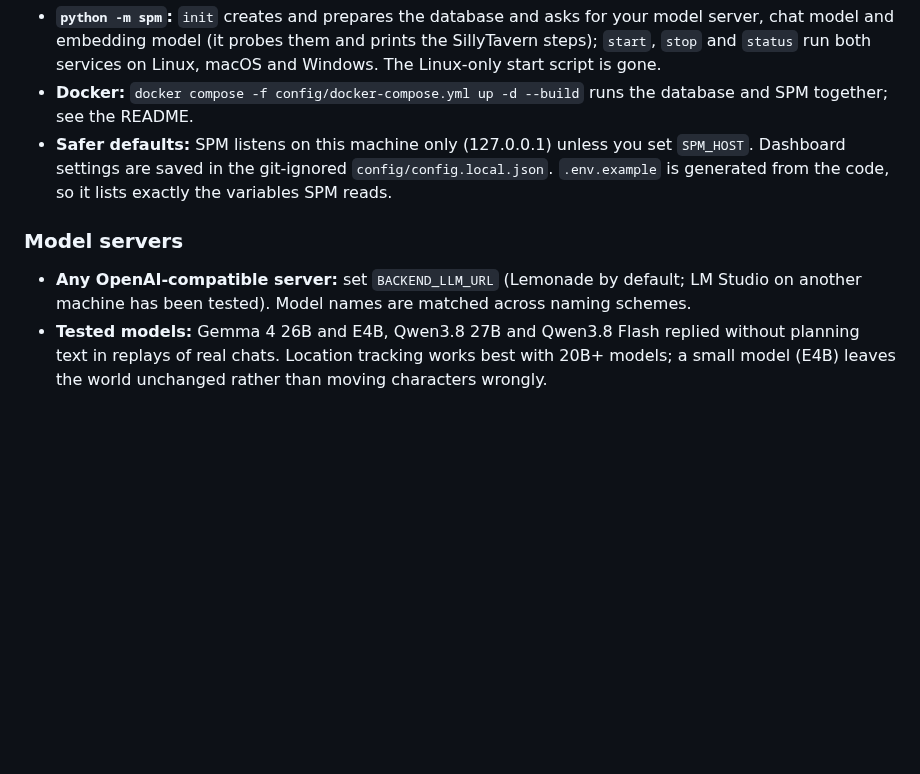
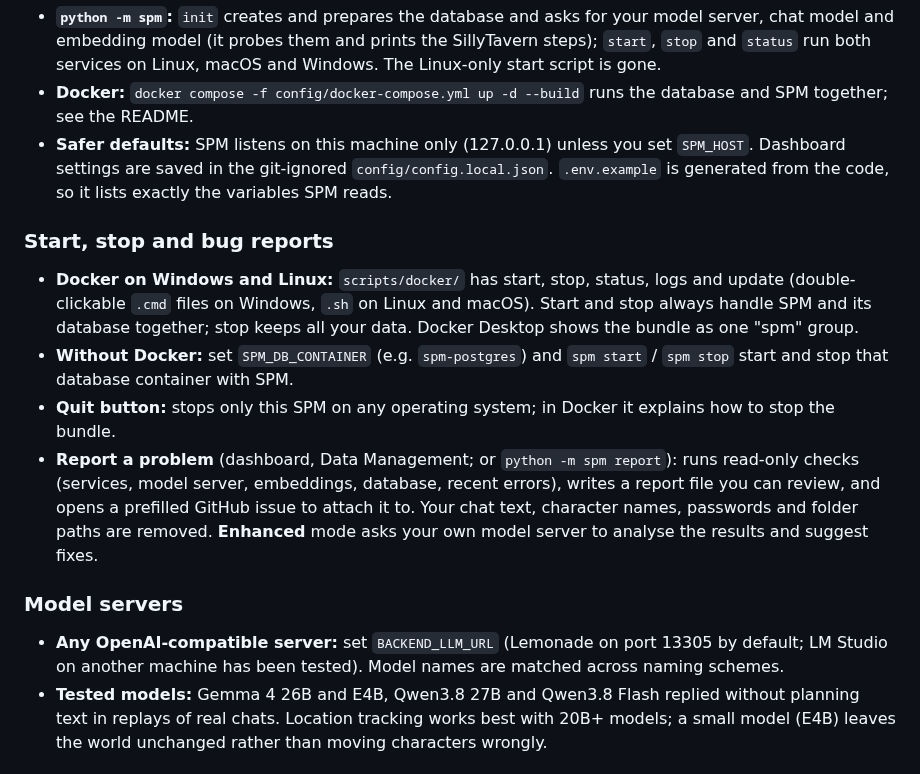
Before and after one commit to grumblefoot/SovereignPersonaMesh, a Markdown page: v0.4_release_notes.md, the part around the change. Drawn GitHub-style; blank space fills up the shorter version.

Commit message:
Release notes: start/stop scripts, database container with SPM, Quit button, bug reports
Co-Authored-By: Claude Opus 5.5 <noreply@anthropic.com>

```diff
--- a/v0.4_release_notes.md
+++ b/v0.4_release_notes.md
@@ -91,9 +91,25 @@ stays responsive. It also adds support for scenario cards and group chats.
   Dashboard settings are saved in the git-ignored `config/config.local.json`. `.env.example` is
   generated from the code, so it lists exactly the variables SPM reads.
 
+### Start, stop and bug reports
+
+* **Docker on Windows and Linux:** `scripts/docker/` has start, stop, status, logs and update
+  (double-clickable `.cmd` files on Windows, `.sh` on Linux and macOS). Start and stop always
+  handle SPM and its database together; stop keeps all your data. Docker Desktop shows the
+  bundle as one "spm" group.
+* **Without Docker:** set `SPM_DB_CONTAINER` (e.g. `spm-postgres`) and `spm start` / `spm
+  stop` start and stop that database container with SPM.
+* **Quit button:** stops only this SPM on any operating system; in Docker it explains how to
+  stop the bundle.
+* **Report a problem** (dashboard, Data Management; or `python -m spm report`): runs read-only
+  checks (services, model server, embeddings, database, recent errors), writes a report file
+  you can review, and opens a prefilled GitHub issue to attach it to. Your chat text,
+  character names, passwords and folder paths are removed. **Enhanced** mode asks your own
+  model server to analyse the results and suggest fixes.
+
 ### Model servers
 
-* **Any OpenAI-compatible server:** set `BACKEND_LLM_URL` (Lemonade by default; LM Studio on
+* **Any OpenAI-compatible server:** set `BACKEND_LLM_URL` (Lemonade on port 13305 by default; LM Studio on
   another machine has been tested). Model names are matched across naming schemes.
 * **Tested models:** Gemma 4 26B and E4B, Qwen3.8 27B and Qwen3.8 Flash replied without planning
   text in replays of real chats. Location tracking works best with 20B+ models; a small model
```
